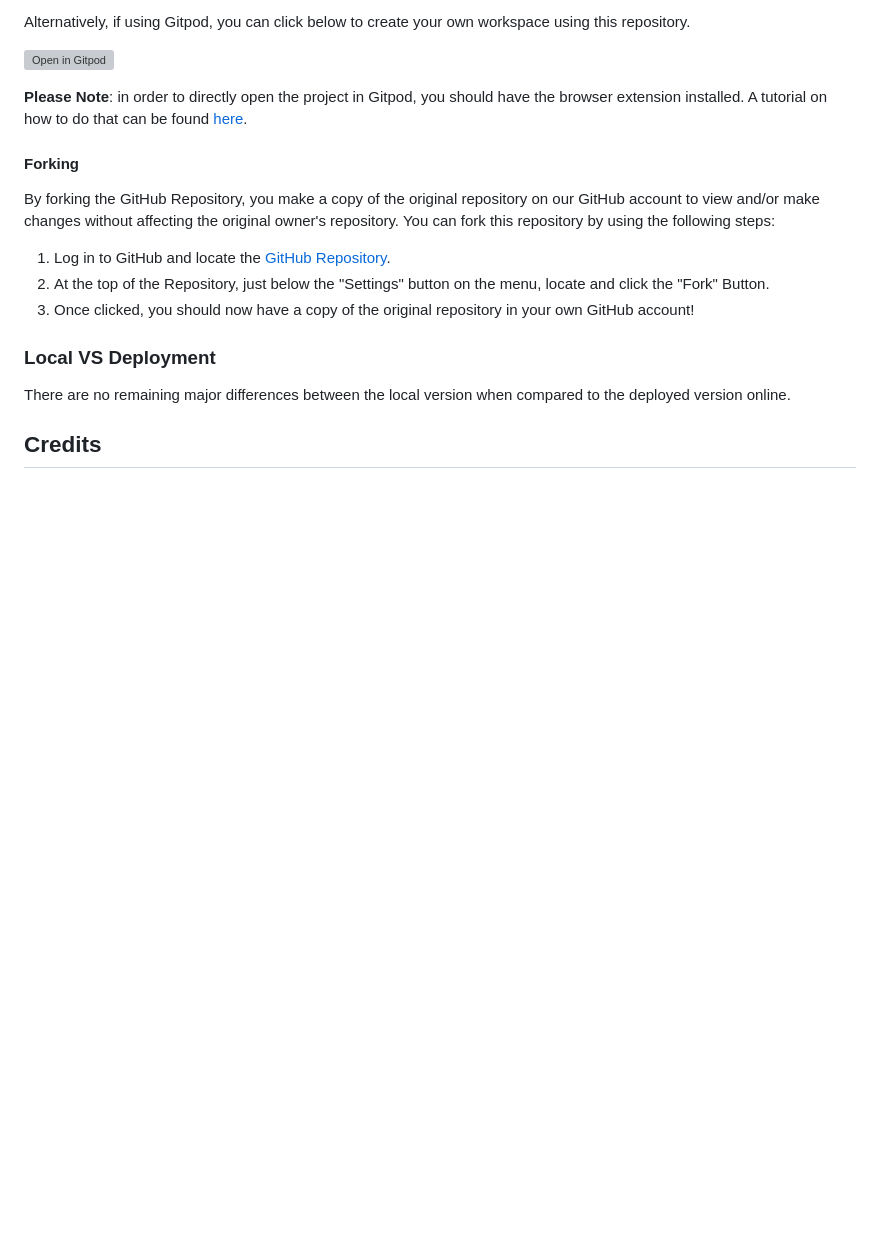
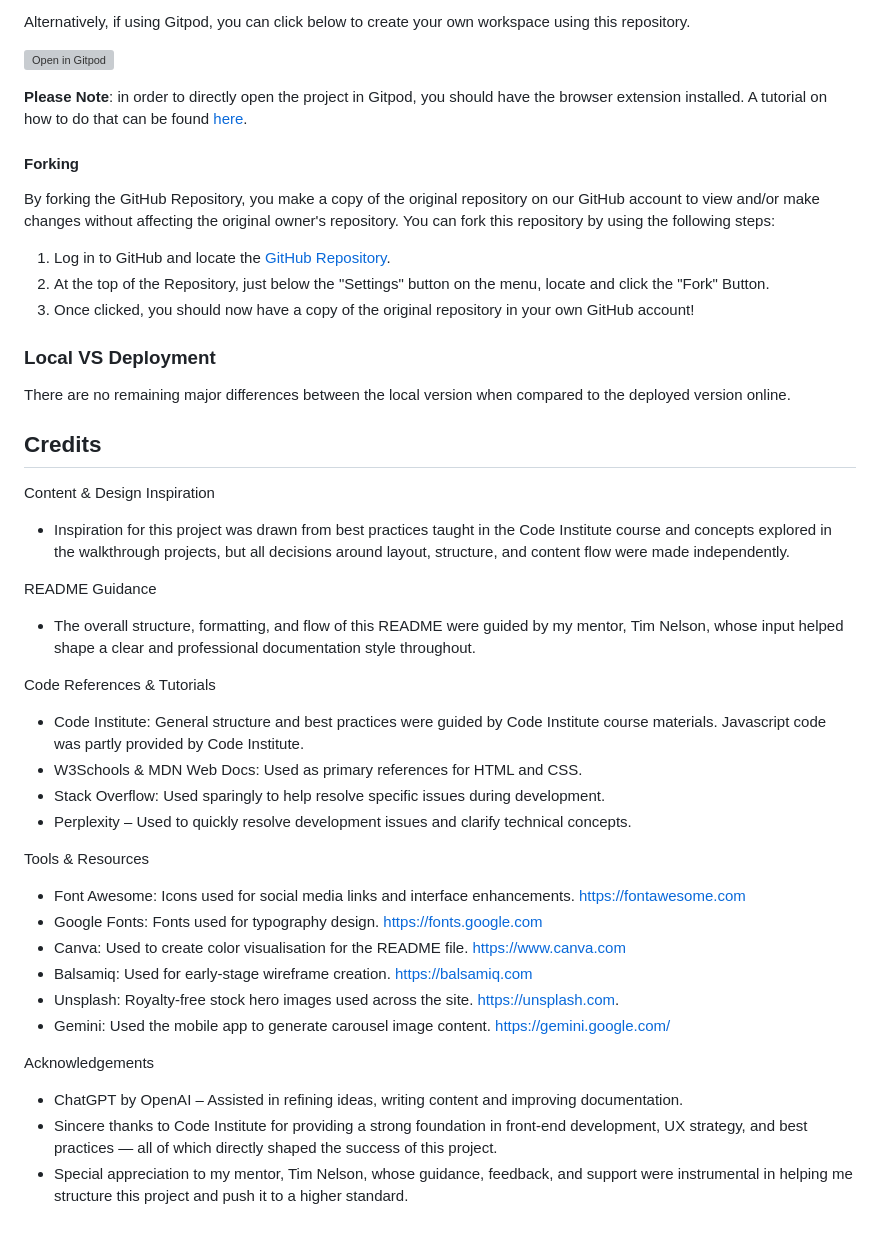
Before and after one commit to Karla-Stein/sisters-in-cash, a Markdown page: README.md, the part around the change. Rendered like a GitHub page; blank space fills up the shorter version; grey boxes are pictures that could not be loaded.

Commit message:
Add credit section to README

```diff
--- a/README.md
+++ b/README.md
@@ -314,3 +314,29 @@ There are no remaining major differences between the local version when compared
 
 
 ## Credits
+
+Content & Design Inspiration
+- Inspiration for this project was drawn from best practices taught in the Code Institute course and concepts explored in the walkthrough projects, but all decisions around layout, structure, and content flow were made independently.
+
+README Guidance
+- The overall structure, formatting, and flow of this README were guided by my mentor, Tim Nelson, whose input helped shape a clear and professional documentation style throughout.
+
+Code References & Tutorials
+- Code Institute: General structure and best practices were guided by Code Institute course materials. Javascript code was partly provided by Code Institute.
+- W3Schools & MDN Web Docs: Used as primary references for HTML and CSS.
+- Stack Overflow: Used sparingly to help resolve specific issues during development.
+- Perplexity – Used to quickly resolve development issues and clarify technical concepts.
+
+
+Tools & Resources
+- Font Awesome: Icons used for social media links and interface enhancements. https://fontawesome.com
+- Google Fonts: Fonts used for typography design. https://fonts.google.com
+- Canva: Used to create color visualisation for the README file. https://www.canva.com
+- Balsamiq: Used for early-stage wireframe creation. https://balsamiq.com
+- Unsplash: Royalty-free stock hero images used across the site. https://unsplash.com.
+- Gemini: Used the mobile app to generate carousel image content. https://gemini.google.com/
+
+Acknowledgements
+- ChatGPT by OpenAI – Assisted in refining ideas, writing content and improving documentation.
+- Sincere thanks to Code Institute for providing a strong foundation in front-end development, UX strategy, and best practices — all of which directly shaped the success of this project.
+- Special appreciation to my mentor, Tim Nelson, whose guidance, feedback, and support were instrumental in helping me structure this project and push it to a higher standard.
```
